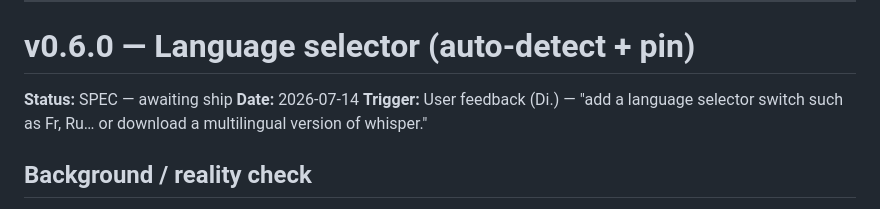
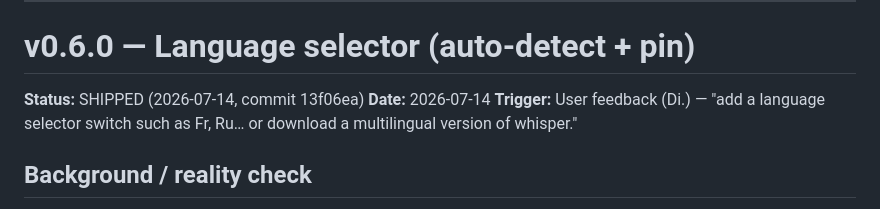
Before and after one commit to shrestha-tripathi/livecaptionit, a Markdown page: SPEC.md, the part around the change. Drawn GitHub-style.

Commit message:
docs(spec): v0.6.0 retrospective — language selector shipped

```diff
--- a/SPEC.md
+++ b/SPEC.md
@@ -1861,7 +1861,7 @@ Total: 3 commits, each independently revertable.
 
 # v0.6.0 — Language selector (auto-detect + pin)
 
-**Status:** SPEC — awaiting ship
+**Status:** SHIPPED (2026-07-14, commit 13f06ea)
 **Date:** 2026-07-14
 **Trigger:** User feedback (Di.) — "add a language selector switch such as Fr, Ru… or download a multilingual version of whisper."
 
```
